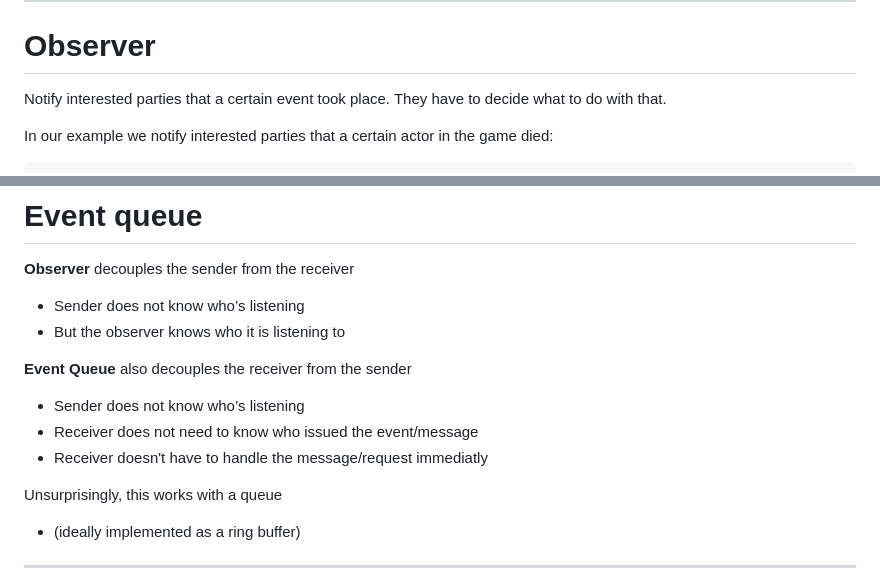
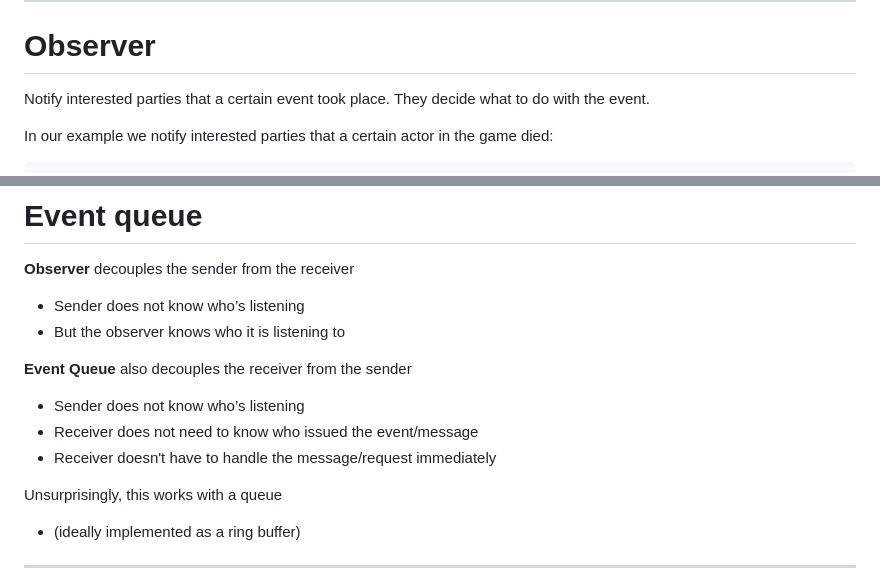
Before and after one commit to avadae/programming4, a Markdown page: slides/observer_eventqueue/observer_eventqueue.md, 2 parts joined by grey strips. Drawn GitHub-style.

```diff
--- a/slides/observer_eventqueue/observer_eventqueue.md
+++ b/slides/observer_eventqueue/observer_eventqueue.md
@@ -66,7 +66,7 @@ You need to keep track of the height when you jumped, you compare it with the he
 <!-- header: Observer -->
 # Observer
 
-Notify interested parties that a certain event took place. They have to decide what to do with that.
+Notify interested parties that a certain event took place. They decide what to do with the event.
 
 In our example we notify interested parties that a certain actor in the game died:
 
@@ -300,7 +300,7 @@ bool dae::InputManager::ProcessInput()
 **Event Queue** also decouples the receiver from the sender
 - Sender does not know who’s listening
 - Receiver does not need to know who issued the event/message
-- Receiver doesn't have to handle the message/request immediatly
+- Receiver doesn't have to handle the message/request immediately
 
 Unsurprisingly, this works with a queue
 - (ideally implemented as a ring buffer)
```
Also changed, not shown: other parts of slides/observer_eventqueue/observer_eventqueue.md (+12 -12 lines).
